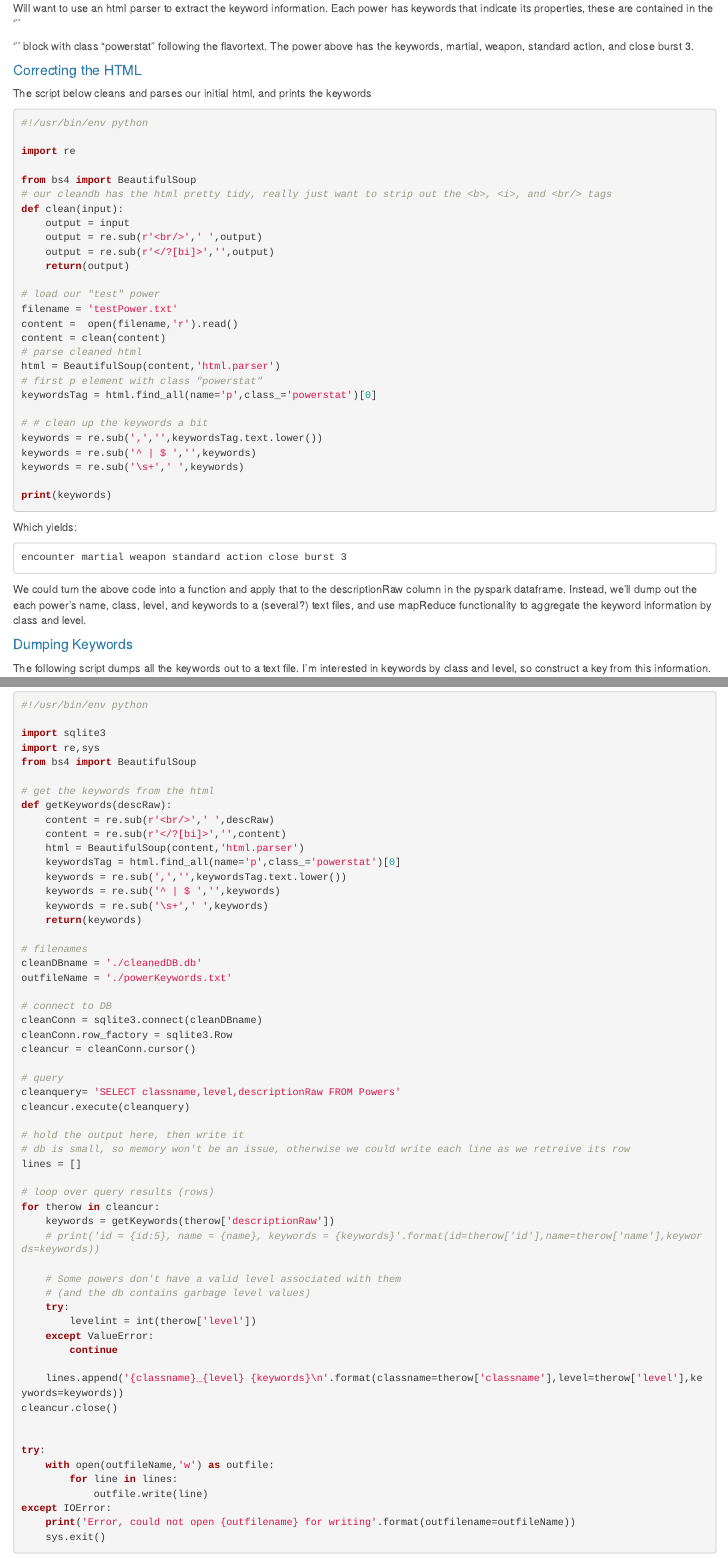
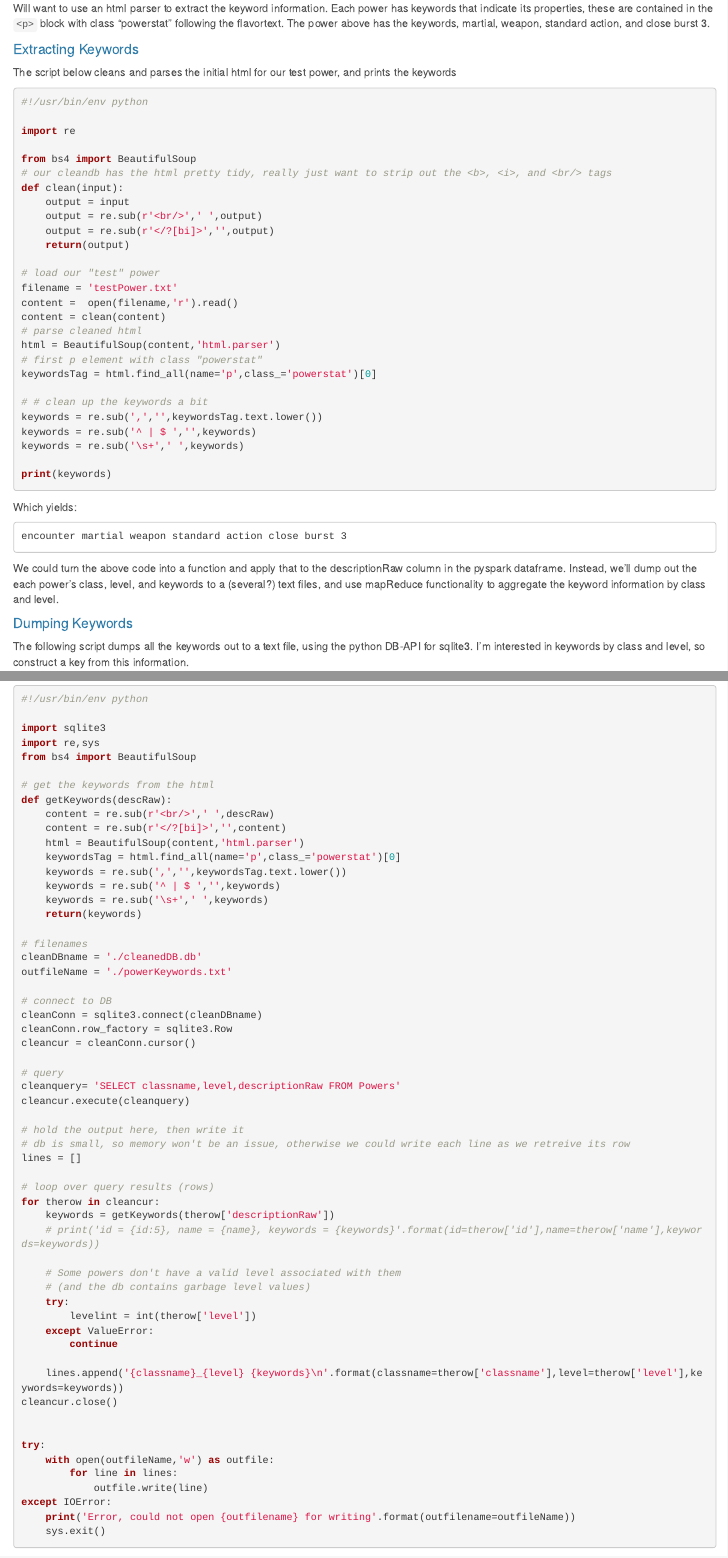
Before and after one commit to petethegreat/HadoopSpark, an R Markdown document (Stuff.Rmd): the page in a window 1100 px wide, from 1920 px down, and a second part further down, joined at a grey line. The pictures show the output file Stuff.html that the author committed with the source, opened offline.

Commit message:
fixed typos

````diff
--- a/Stuff.Rmd
+++ b/Stuff.Rmd
@@ -102,10 +102,10 @@ There are a lot of different powers for each combination of class and level. The
 <p class="publishedIn">Published in <a href="http://www.wizards.com/default.asp?x=products/dndacc/217367200" target="_new">Player's Handbook</a>, page(s) 80, <a href="http://www.wizards.com/dnd" target="_new">Class Compendium</a>.</p> </div>
 ```
 
-Will want to use an html parser to extract the keyword information. Each power has keywords that indicate its properties, these are contained in the '''<p>''' block with class "powerstat" following the flavortext. The power above has the keywords, martial, weapon, standard action, and close burst 3.
+Will want to use an html parser to extract the keyword information. Each power has keywords that indicate its properties, these are contained in the ```<p>``` block with class "powerstat" following the flavortext. The power above has the keywords, martial, weapon, standard action, and close burst 3.
 
-#### Correcting the HTML
-The script below cleans and parses our initial html, and prints the keywords
+#### Extracting Keywords
+The script below cleans and parses the initial html for our test power, and prints the keywords
 
 
 ```{python, eval=FALSE}
@@ -143,11 +143,11 @@ Which yields:
 encounter martial weapon standard action close burst 3
 ```
 
-We could turn the above code into a function and apply that to the descriptionRaw column in the pyspark dataframe. Instead, we'll dump out the each power's name, class, level, and keywords to a (several?) text files, and use mapReduce functionality to aggregate the keyword information by class and level.
+We could turn the above code into a function and apply that to the descriptionRaw column in the pyspark dataframe. Instead, we'll dump out the each power's class, level, and keywords to a (several?) text files, and use mapReduce functionality to aggregate the keyword information by class and level.
 
 #### Dumping Keywords
 
-The following script dumps all the keywords out to a text file. I'm interested in keywords by class and level, so construct a key from this information.
+The following script dumps all the keywords out to a text file, using the python DB-API for sqlite3. I'm interested in keywords by class and level, so construct a key from this information.
 
 ```{python, eval=FALSE}
 #!/usr/bin/env python
````
Also changed, not shown: Stuff.html.
